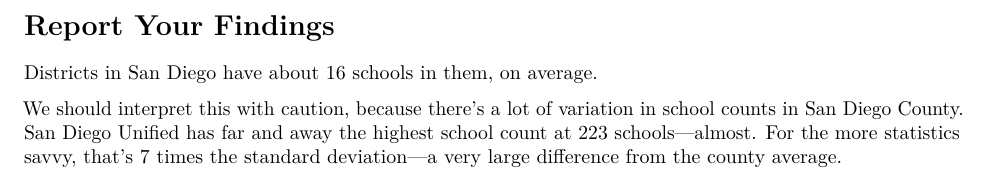
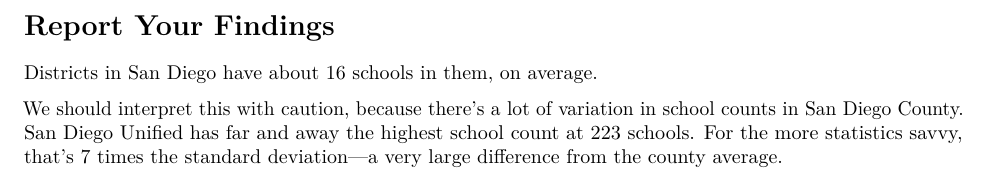
Before and after one commit to restrellado/education-data-science-summit, an R Markdown document (demonstration.Rmd): part of page 5 of 5, cut so that both start at the same text. The pictures show the output file demonstration.pdf that the author committed with the source.

Commit message:
Revise narrative

```diff
--- a/demonstration.Rmd
+++ b/demonstration.Rmd
@@ -151,4 +151,4 @@
 
 Districts in San Diego have about 16 schools in them, on average.
 
-We should interpret this with caution, because there's a lot of variation in school counts in San Diego County. San Diego Unified has far and away the highest school count at 223 schools—almost. For the more statistics savvy, that's 7 times the standard deviation—a very large difference from the county average.
+We should interpret this with caution, because there's a lot of variation in school counts in San Diego County. San Diego Unified has far and away the highest school count at 223 schools. For the more statistics savvy, that's 7 times the standard deviation—a very large difference from the county average.
```
Also changed, not shown: demonstration_blank.Rmd (+1 -1 lines), demonstration.pdf.
